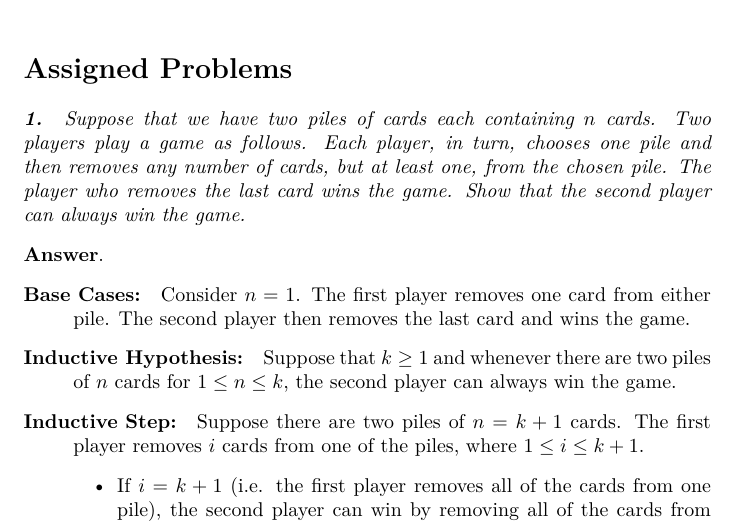
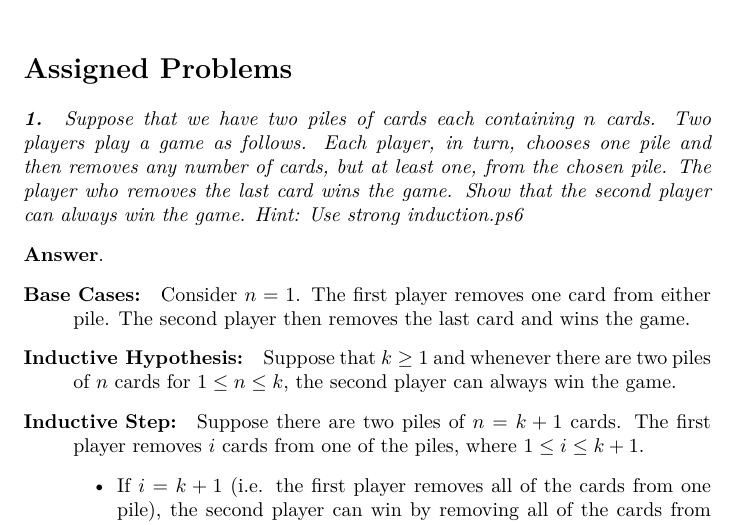
Before and after one commit to fns208/MATH-UA120-241-DiscreteMathematicsCoordination-Fall2023, a LaTeX problem sheet (ProblemSets/ps6-rubric.tex): part of page 1 of 5, cut so that both start at the same text. Compiled offline with pdfLaTeX.

Commit message:
ps6 add hint to Q1

```diff
--- a/ProblemSets/ps6-rubric.tex
+++ b/ProblemSets/ps6-rubric.tex
@@ -116,6 +116,7 @@ These are to be written up in \LaTeX{} and turned in to Gradescope.\\
 
 \begin{question}
     Suppose that we have two piles of cards each containing $n$ cards. Two players play a game as follows. Each player, in turn, chooses one pile and then removes any number of cards, but at least one, from the chosen pile. The player who removes the last card wins the game. Show that the second player can always win the game.
+    \textit{Hint: Use strong induction.}ps6
 \end{question}
 % Student: put your answer between the next two lines.
 \begin{solution}
```
